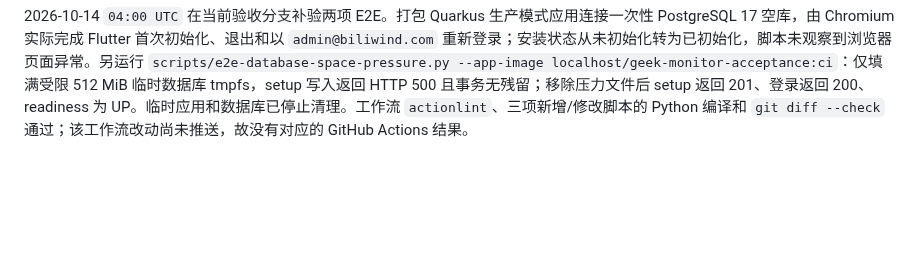
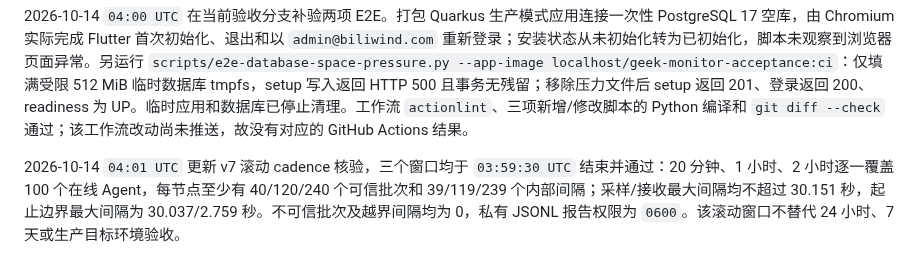
Before and after one commit to GeekCoreLab/geek-monitor, a Markdown page: docs/首版验收报告.md, the part around one of its changes. Drawn GitHub-style; blank space fills up the shorter version.

Commit message:
docs(acceptance): extend soak and cadence evidence

```diff
--- a/docs/首版验收报告.md
+++ b/docs/首版验收报告.md
@@ -208,3 +208,5 @@ PR #6 的调度器告警风暴 E2E 已合入 `master`，提交为 `c11c64a`；
 2026-10-14 `03:53 UTC` v7 逐 Agent cadence 核验通过，终点为 `03:52:11 UTC`：观察器累计运行 13,660.9 秒，100/100 Agent 在线、应用 UP、累计问题与休眠间隔均为 0。20 分钟、1 小时、2 小时窗口均覆盖全部节点；每节点可信批次分别为 40/120/240，内部间隔为 39/119/239；采样/接收最大间隔分别为 30.152/30.151 秒，起止边界最大间隔分别为 30.036/14.211 秒。不可信批次及越界间隔均为 0，私有 JSONL 报告权限为 `0600`。完整 24 小时和 7 天窗口以及目标生产环境、生产备份恢复与 RPO/RTO 验收仍未完成。
 
 2026-10-14 `04:00 UTC` 在当前验收分支补验两项 E2E。打包 Quarkus 生产模式应用连接一次性 PostgreSQL 17 空库，由 Chromium 实际完成 Flutter 首次初始化、退出和以 `admin@biliwind.com` 重新登录；安装状态从未初始化转为已初始化，脚本未观察到浏览器页面异常。另运行 `scripts/e2e-database-space-pressure.py --app-image localhost/geek-monitor-acceptance:ci`：仅填满受限 512 MiB 临时数据库 tmpfs，setup 写入返回 HTTP 500 且事务无残留；移除压力文件后 setup 返回 201、登录返回 200、readiness 为 UP。临时应用和数据库已停止清理。工作流 `actionlint`、三项新增/修改脚本的 Python 编译和 `git diff --check` 通过；该工作流改动尚未推送，故没有对应的 GitHub Actions 结果。
+
+2026-10-14 `04:01 UTC` 更新 v7 滚动 cadence 核验，三个窗口均于 `03:59:30 UTC` 结束并通过：20 分钟、1 小时、2 小时逐一覆盖 100 个在线 Agent，每节点至少有 40/120/240 个可信批次和 39/119/239 个内部间隔；采样/接收最大间隔均不超过 30.151 秒，起止边界最大间隔为 30.037/2.759 秒。不可信批次及越界间隔均为 0，私有 JSONL 报告权限为 `0600`。该滚动窗口不替代 24 小时、7 天或生产目标环境验收。
```
Also changed, not shown: other parts of docs/首版验收报告.md (+1 -1 lines), docs/产品与技术规划.md (+4 -2 lines).
